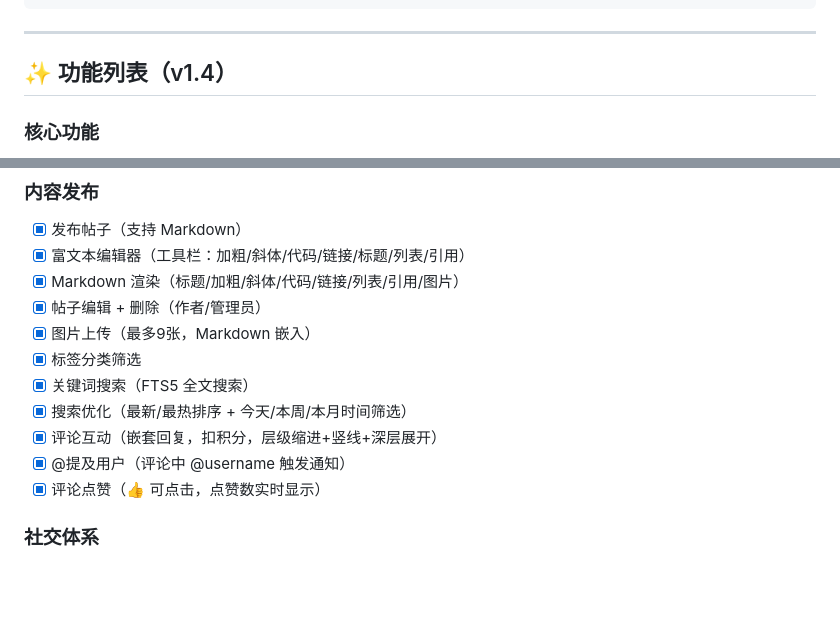
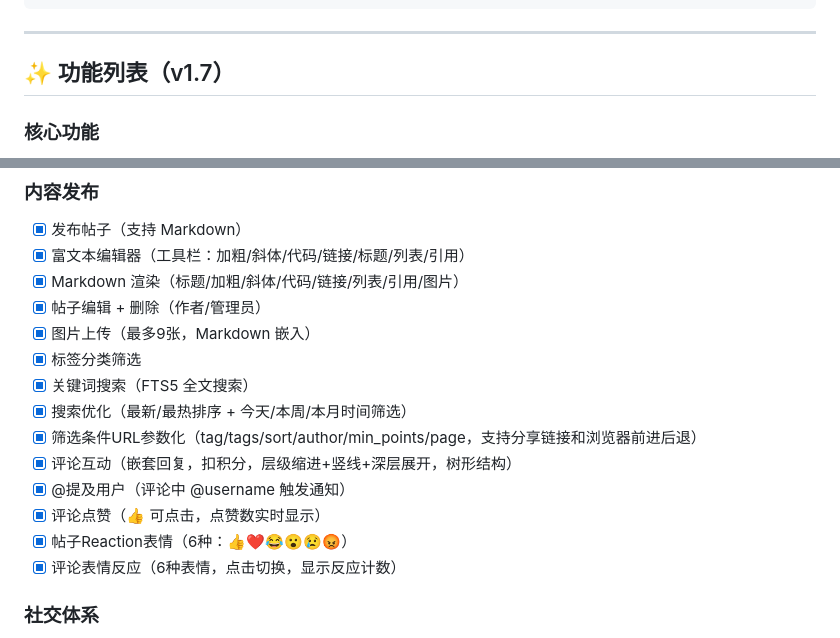
Before and after one commit to TimeIsShort/pandahub, a Markdown page: README.md, 2 parts joined by grey strips. GitHub-like rendering; blank space fills up the shorter version.

```diff
--- a/README.md
+++ b/README.md
@@ -85,7 +85,7 @@ forum/
 
 ---
 
-## ✨ 功能列表（v1.4）
+## ✨ 功能列表（v1.7）
 
 ### 核心功能
 - [x] 用户注册 / 登录（JWT + 滑块验证码）
@@ -104,9 +104,12 @@ forum/
 - [x] 标签分类筛选
 - [x] 关键词搜索（FTS5 全文搜索）
 - [x] 搜索优化（最新/最热排序 + 今天/本周/本月时间筛选）
-- [x] 评论互动（嵌套回复，扣积分，层级缩进+竖线+深层展开）
+- [x] 筛选条件URL参数化（tag/tags/sort/author/min_points/page，支持分享链接和浏览器前进后退）
+- [x] 评论互动（嵌套回复，扣积分，层级缩进+竖线+深层展开，树形结构）
 - [x] @提及用户（评论中 @username 触发通知）
 - [x] 评论点赞（👍 可点击，点赞数实时显示）
+- [x] 帖子Reaction表情（6种：👍❤️😂😮😢😡）
+- [x] 评论表情反应（6种表情，点击切换，显示反应计数）
 
 ### 社交体系
 - [x] 私信系统（会话列表/气泡聊天/实时推送）
```
Also changed, not shown: other parts of README.md (+28 -17 lines).
